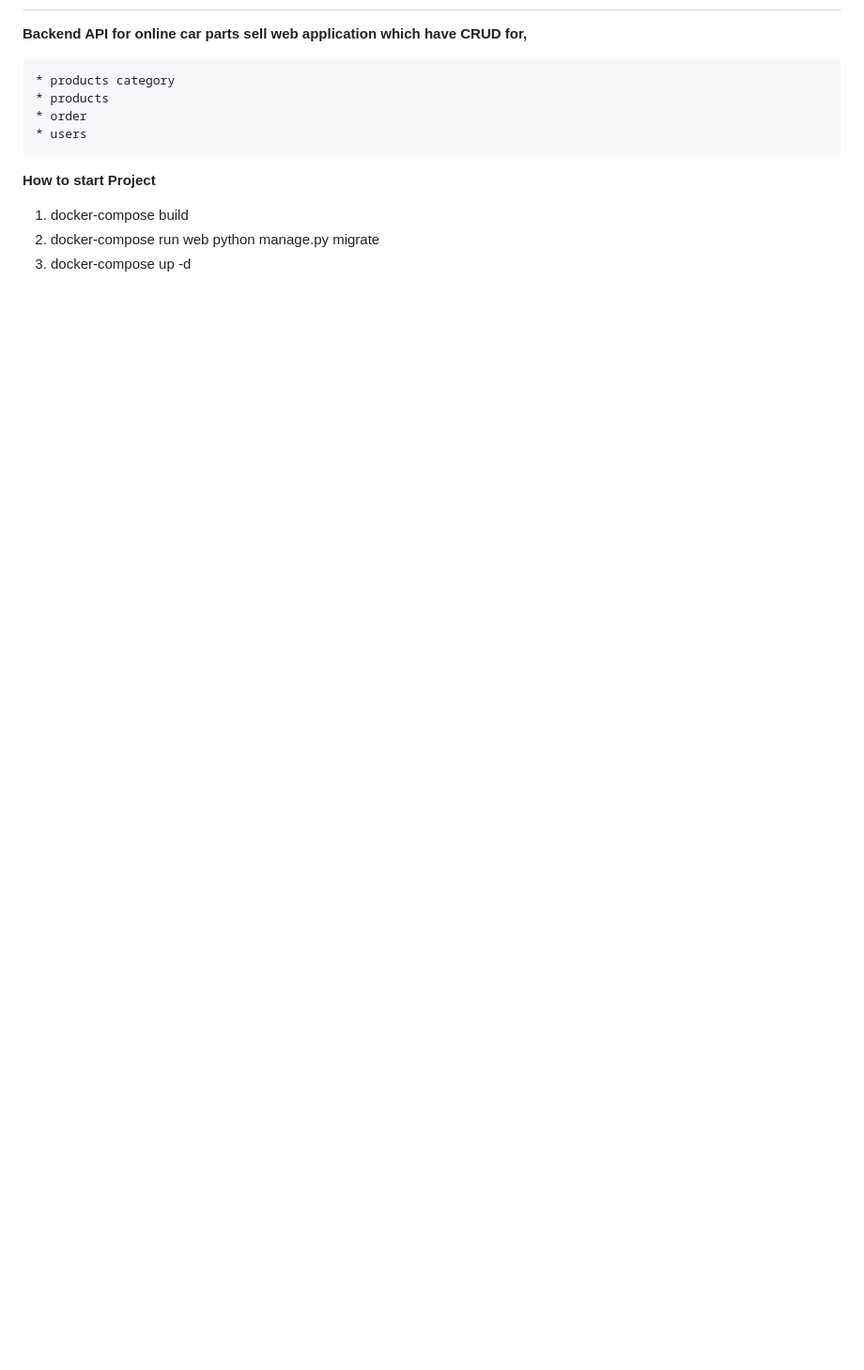
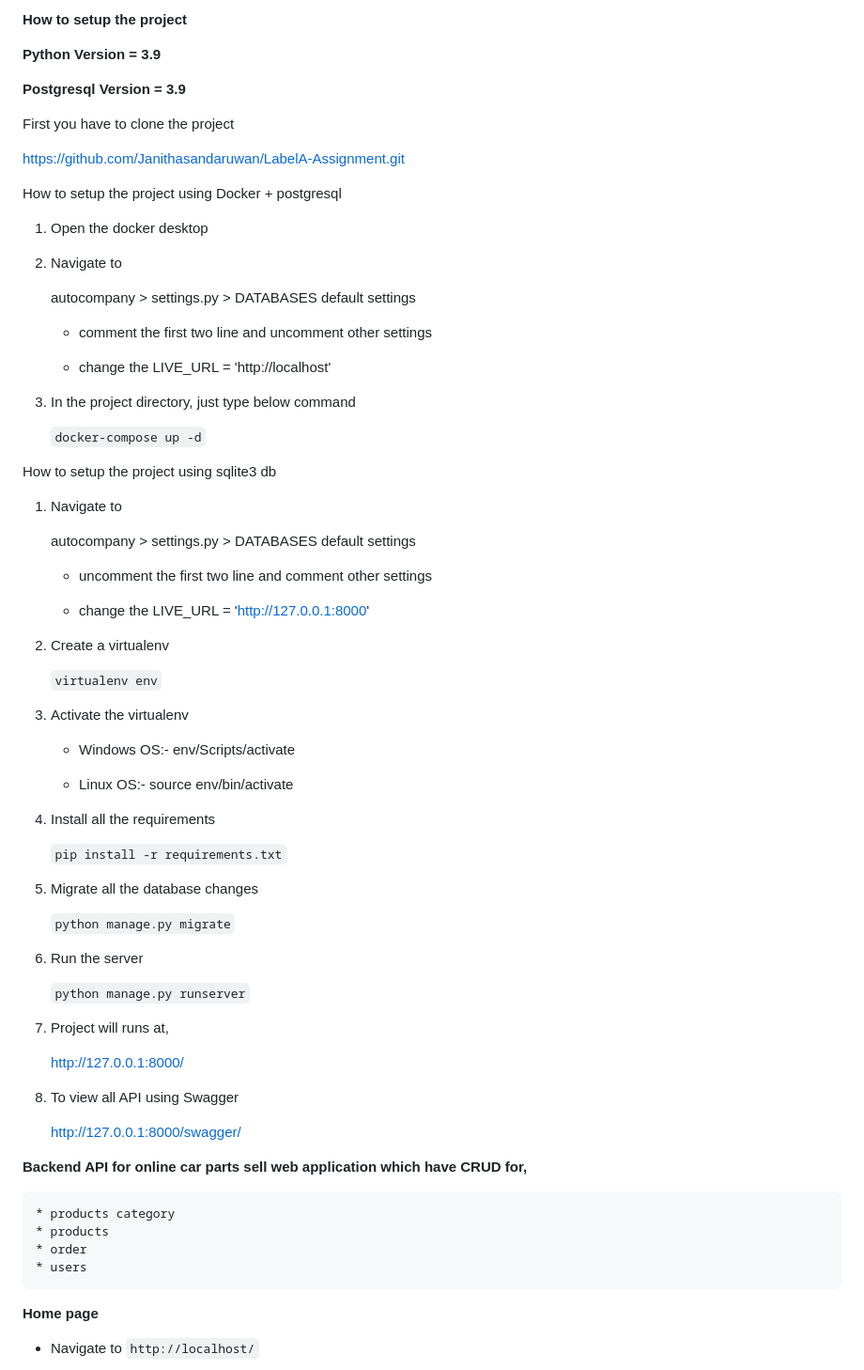
Before and after one commit to Janithasandaruwan/LabelA-Assignment, a Markdown page: README.md, the part around one of its changes. Shown at 94% size. Drawn GitHub-style; blank space fills up the shorter version.

````diff
--- a/README.md
+++ b/README.md
@@ -2,4 +2,63 @@ LabelA Online Car Parts Store BackEnd System
 ---------
+**<span style="color:orange;">How to setup the project</span>**
+
+**<span style="color:green;">Python Version = 3.9</span>**
+
+**<span style="color:green;">Postgresql Version = 3.9</span>**
+
+First you have to clone the project
+
+<https://github.com/Janithasandaruwan/LabelA-Assignment.git>
+
+<span style="color:yellow;">How to setup the project using Docker + postgresql</span>
+01. Open the docker desktop
+02. Navigate to
+
+	autocompany > settings.py > DATABASES default settings
+
+	* comment the first two line and uncomment other settings
+
+	* change the LIVE_URL = 'http://localhost'
+03. In the project directory, just type below command
+
+	```docker-compose up -d```
+
+
+<span style="color:yellow;">How to setup the project using sqlite3 db</span>
+
+01. Navigate to
+
+	autocompany > settings.py > DATABASES default settings
+
+	* uncomment the first two line and comment other settings
+
+	* change the LIVE_URL = 'http://127.0.0.1:8000'
+
+02. Create a virtualenv
+
+	```virtualenv env```
+03. Activate the virtualenv
+
+	* Windows OS:- env/Scripts/activate
+
+	* Linux OS:- source env/bin/activate
+04. Install all the requirements
+
+	```pip install -r requirements.txt```
+05. Migrate all the database changes
+
+	```python manage.py migrate```
+06. Run the server
+
+	```python manage.py runserver```
+07. Project will runs at,
+
+	http://127.0.0.1:8000/
+08. To view all API using Swagger
+
+	http://127.0.0.1:8000/swagger/
+
+
 **Backend API for online car parts sell web application which have CRUD for,**
 
     * products category
@@ -8,9 +67,7 @@ LabelA Online Car Parts Store BackEnd System
     * users
 
 
-**How to start Project**
+**Home page**
+- Navigate to ```http://localhost/```
 
-01. docker-compose build
-02. docker-compose run web python manage.py migrate
-03. docker-compose up -d
 
````
Also changed, not shown: other parts of README.md (+15 -11 lines), homepage.PNG (renamed from LabeleA.PNG), swagger.png (added), 4 other files.
